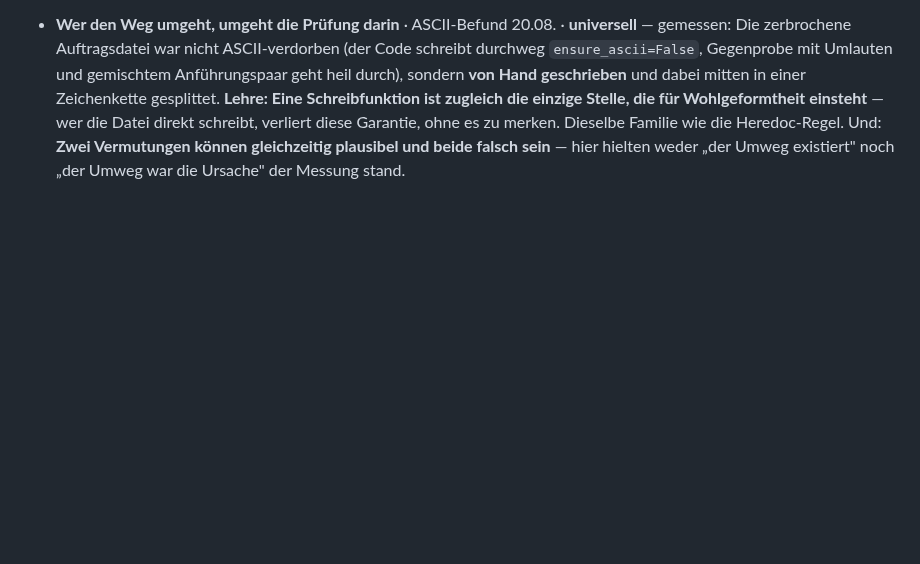
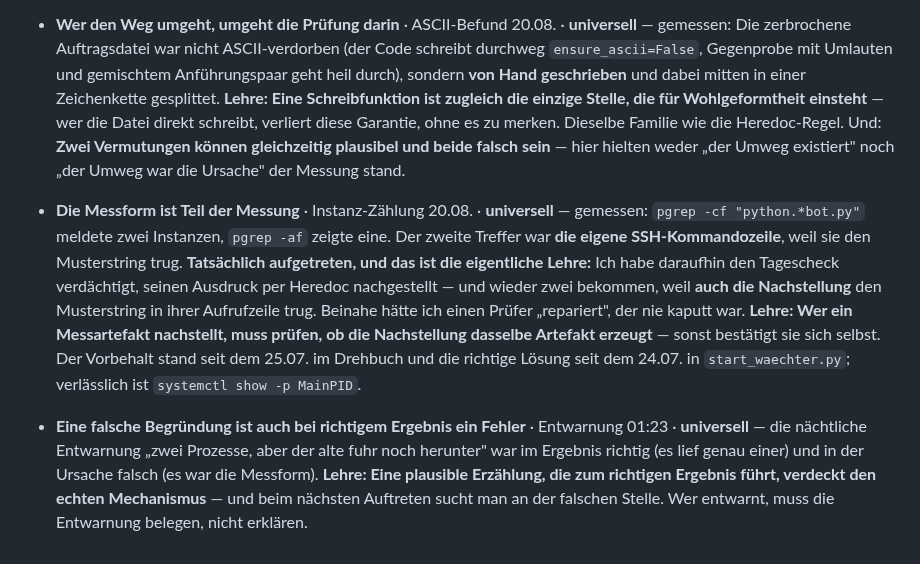
Before and after one commit to falkogorski/claude-telegram-bot, a Markdown page: blaupause-notizen.md, the part around the change. Rendered like a GitHub page; blank space fills up the shorter version.

```diff
--- a/blaupause-notizen.md
+++ b/blaupause-notizen.md
@@ -371,3 +371,5 @@ umgesetzt; Ausarbeitung später in eigenem Business-Repo/-Sitzungen):
 - **Eine Frage ohne Wirkung ist schlimmer als keine** · Wachposten-Schlusszeile · **universell** — gebaut: Die Zeile „Engywuck wecken?" ist durch eine Stand-Ansage ersetzt. **Tatsächlich aufgetreten:** Adam hat mit einem Daumen geantwortet, und nichts geschah — der Postfach-Versand registriert keine offene Frage, also griff die stille Quittung (ein Häkchen, kein Lauf). Beide Hälften fehlten: kein Weg für die Antwort, und nichts zu wecken. **Lehre: Wer eine Frage stellt, muss vorher wissen, wo die Antwort ankommt** — sonst verlässt sich der Mensch darauf, entschieden zu haben, und niemand merkt, dass nichts geschah. Der Rang folgt daraus: erst die Wirkung bauen, bis dahin die Frage weglassen.
 - **Protokollieren ist nicht Melden** · ASCII-Befund 20.08. · **universell** — gemessen: Ein `JSONDecodeError` stand vierundzwanzig Tage in `bot-errors.log`, mit ihm die Spur zu einer Ansage an Adam, die nie ankam. Die Fehlerbehandlung hat sauber gearbeitet und trotzdem versagt. **Lehre: Ein Protokoll ist ein Ablageort, kein Meldeweg** — wer Fehler nur protokolliert, hat sie aufgehoben, nicht gemeldet. Der Log-Wachposten ist die Antwort darauf, und dieser Fund war sein erster Beleg.
 - **Wer den Weg umgeht, umgeht die Prüfung darin** · ASCII-Befund 20.08. · **universell** — gemessen: Die zerbrochene Auftragsdatei war nicht ASCII-verdorben (der Code schreibt durchweg `ensure_ascii=False`, Gegenprobe mit Umlauten und gemischtem Anführungspaar geht heil durch), sondern **von Hand geschrieben** und dabei mitten in einer Zeichenkette gesplittet. **Lehre: Eine Schreibfunktion ist zugleich die einzige Stelle, die für Wohlgeformtheit einsteht** — wer die Datei direkt schreibt, verliert diese Garantie, ohne es zu merken. Dieselbe Familie wie die Heredoc-Regel. Und: **Zwei Vermutungen können gleichzeitig plausibel und beide falsch sein** — hier hielten weder „der Umweg existiert" noch „der Umweg war die Ursache" der Messung stand.
+- **Die Messform ist Teil der Messung** · Instanz-Zählung 20.08. · **universell** — gemessen: `pgrep -cf "python.*bot.py"` meldete zwei Instanzen, `pgrep -af` zeigte eine. Der zweite Treffer war **die eigene SSH-Kommandozeile**, weil sie den Musterstring trug. **Tatsächlich aufgetreten, und das ist die eigentliche Lehre:** Ich habe daraufhin den Tagescheck verdächtigt, seinen Ausdruck per Heredoc nachgestellt — und wieder zwei bekommen, weil **auch die Nachstellung** den Musterstring in ihrer Aufrufzeile trug. Beinahe hätte ich einen Prüfer „repariert", der nie kaputt war. **Lehre: Wer ein Messartefakt nachstellt, muss prüfen, ob die Nachstellung dasselbe Artefakt erzeugt** — sonst bestätigt sie sich selbst. Der Vorbehalt stand seit dem 25.07. im Drehbuch und die richtige Lösung seit dem 24.07. in `start_waechter.py`; verlässlich ist `systemctl show -p MainPID`.
+- **Eine falsche Begründung ist auch bei richtigem Ergebnis ein Fehler** · Entwarnung 01:23 · **universell** — die nächtliche Entwarnung „zwei Prozesse, aber der alte fuhr noch herunter" war im Ergebnis richtig (es lief genau einer) und in der Ursache falsch (es war die Messform). **Lehre: Eine plausible Erzählung, die zum richtigen Ergebnis führt, verdeckt den echten Mechanismus** — und beim nächsten Auftreten sucht man an der falschen Stelle. Wer entwarnt, muss die Entwarnung belegen, nicht erklären.
```
Also changed, not shown: docs/f-befunde-reihenfolge.md (+14 -0 lines).
